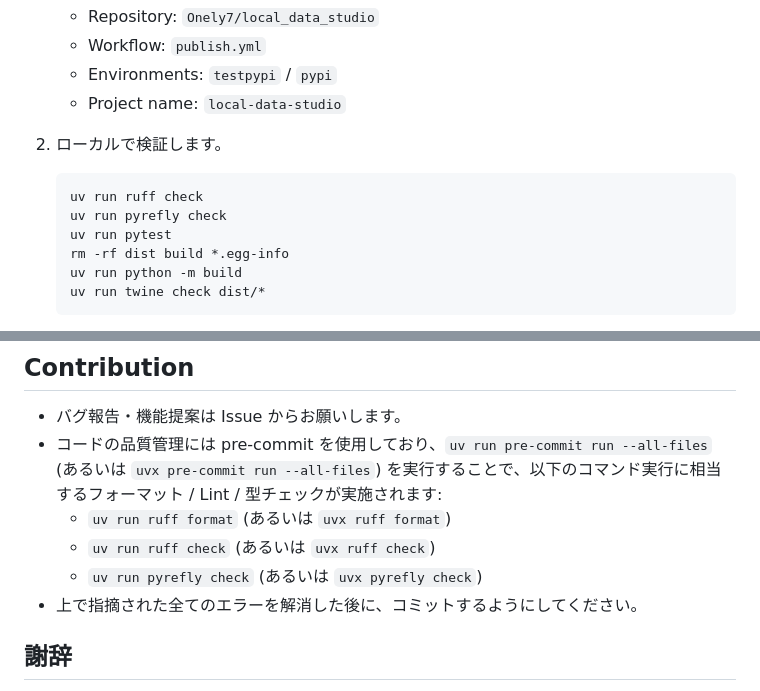
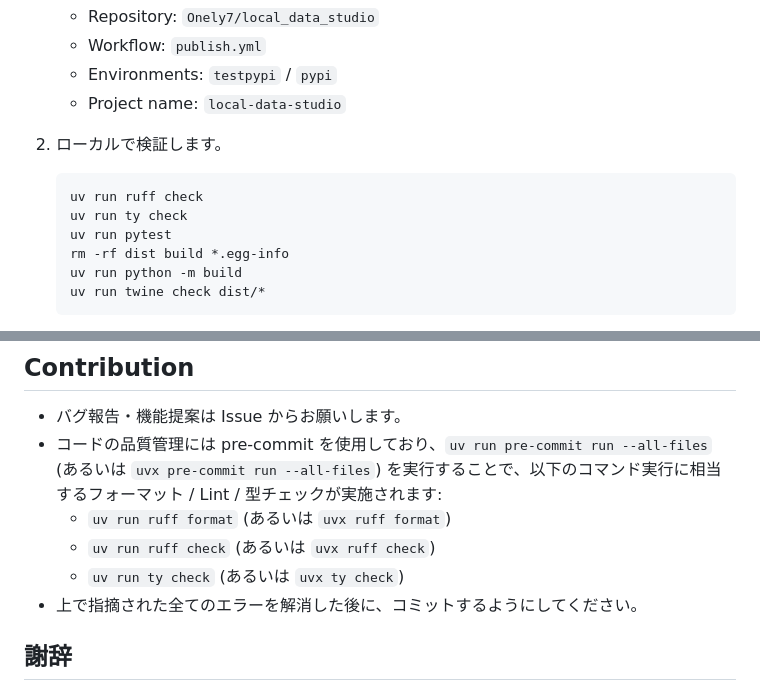
Before and after one commit to Onely7/local_data_studio, a Markdown page: docs/README_ja.md, 2 parts joined by grey strips. Drawn GitHub-style.

````diff
--- a/docs/README_ja.md
+++ b/docs/README_ja.md
@@ -253,7 +253,7 @@ INFO:     Application startup complete.
 
    ```bash
    uv run ruff check
-   uv run pyrefly check
+   uv run ty check
    uv run pytest
    rm -rf dist build *.egg-info
    uv run python -m build
@@ -269,7 +269,7 @@ INFO:     Application startup complete.
 - コードの品質管理には pre-commit を使用しており、`uv run pre-commit run --all-files` (あるいは `uvx pre-commit run --all-files`) を実行することで、以下のコマンド実行に相当するフォーマット / Lint / 型チェックが実施されます:
   - `uv run ruff format` (あるいは `uvx ruff format`)
   - `uv run ruff check` (あるいは `uvx ruff check`)
-  - `uv run pyrefly check` (あるいは `uvx pyrefly check`)
+  - `uv run ty check` (あるいは `uvx ty check`)
 - 上で指摘された全てのエラーを解消した後に、コミットするようにしてください。
 
 ## 謝辞
````
Also changed, not shown: README.md (+2 -2 lines), docs/atlas_sigsegv_incident_log_ja.md (+1 -1 lines).
